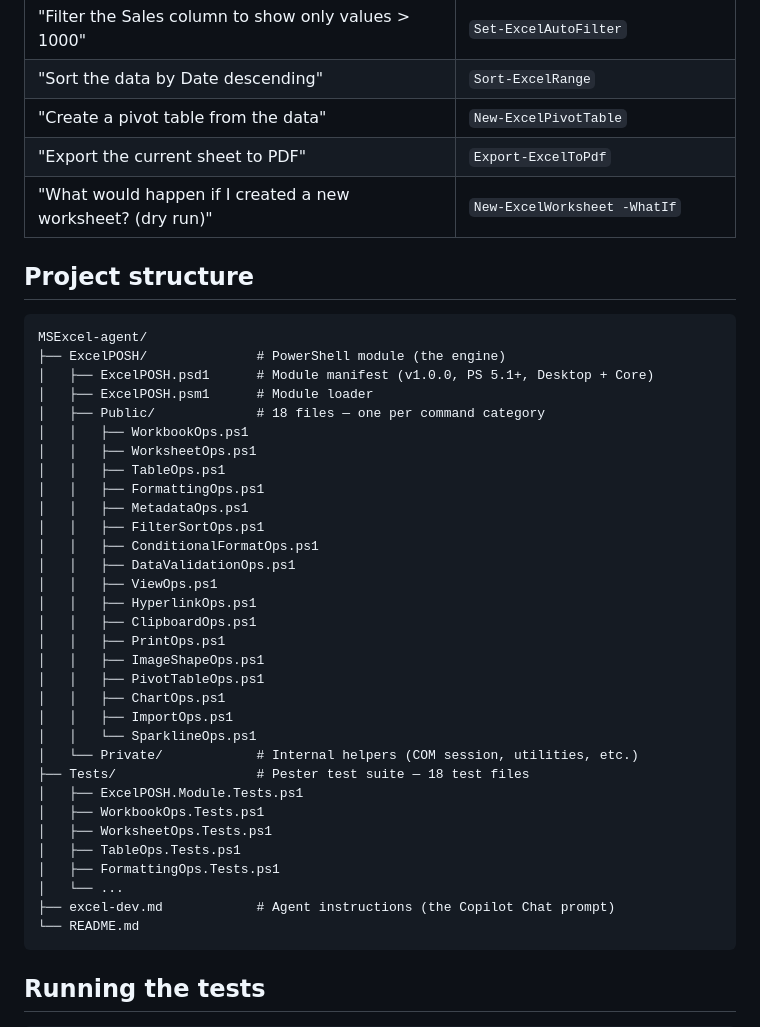
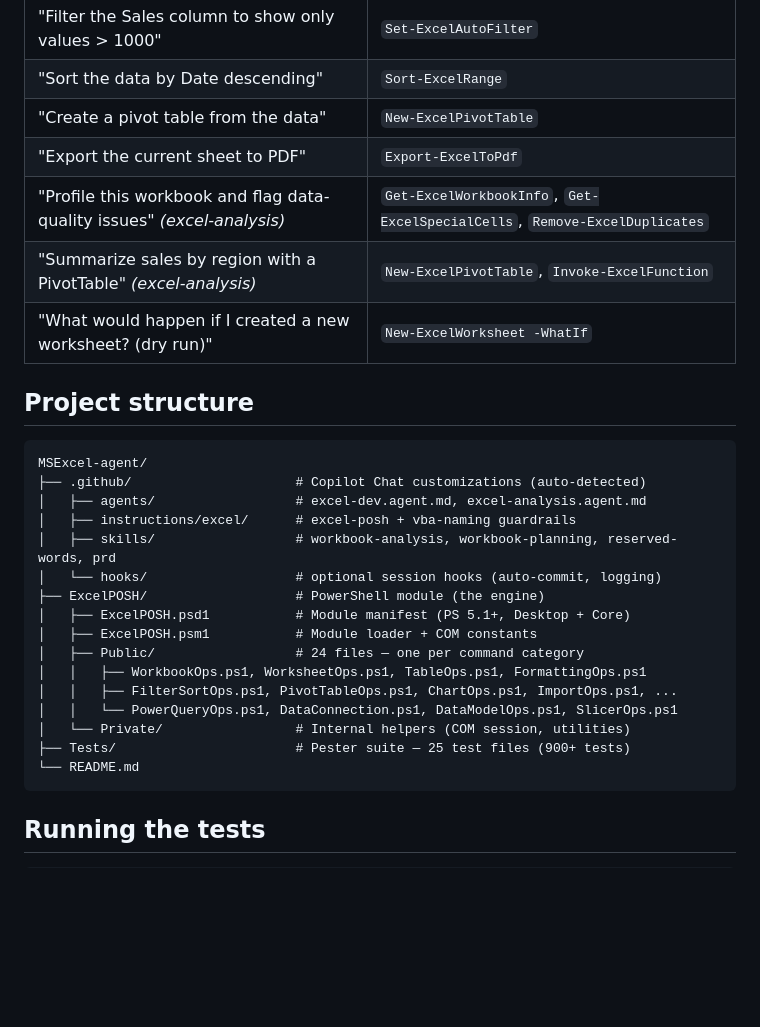
Before and after one commit to jcolozzi/MSExcel-CLI-Agent, a Markdown page: README.md, the part around one of its changes. GitHub-like rendering; blank space fills up the shorter version.

````diff
--- a/README.md
+++ b/README.md
@@ -121,42 +136,28 @@ In VS Code Copilot Chat, click the agent picker and choose **excel-dev**. Open (
 | "Sort the data by Date descending" | `Sort-ExcelRange` |
 | "Create a pivot table from the data" | `New-ExcelPivotTable` |
 | "Export the current sheet to PDF" | `Export-ExcelToPdf` |
+| "Profile this workbook and flag data-quality issues" *(excel-analysis)* | `Get-ExcelWorkbookInfo`, `Get-ExcelSpecialCells`, `Remove-ExcelDuplicates` |
+| "Summarize sales by region with a PivotTable" *(excel-analysis)* | `New-ExcelPivotTable`, `Invoke-ExcelFunction` |
 | "What would happen if I created a new worksheet? (dry run)" | `New-ExcelWorksheet -WhatIf` |
 
 ## Project structure
 
 ```text
 MSExcel-agent/
-├── ExcelPOSH/              # PowerShell module (the engine)
-│   ├── ExcelPOSH.psd1      # Module manifest (v1.0.0, PS 5.1+, Desktop + Core)
-│   ├── ExcelPOSH.psm1      # Module loader
-│   ├── Public/             # 18 files — one per command category
-│   │   ├── WorkbookOps.ps1
-│   │   ├── WorksheetOps.ps1
-│   │   ├── TableOps.ps1
-│   │   ├── FormattingOps.ps1
-│   │   ├── MetadataOps.ps1
-│   │   ├── FilterSortOps.ps1
-│   │   ├── ConditionalFormatOps.ps1
-│   │   ├── DataValidationOps.ps1
-│   │   ├── ViewOps.ps1
-│   │   ├── HyperlinkOps.ps1
-│   │   ├── ClipboardOps.ps1
-│   │   ├── PrintOps.ps1
-│   │   ├── ImageShapeOps.ps1
-│   │   ├── PivotTableOps.ps1
-│   │   ├── ChartOps.ps1
-│   │   ├── ImportOps.ps1
-│   │   └── SparklineOps.ps1
-│   └── Private/            # Internal helpers (COM session, utilities, etc.)
-├── Tests/                  # Pester test suite — 18 test files
-│   ├── ExcelPOSH.Module.Tests.ps1
-│   ├── WorkbookOps.Tests.ps1
-│   ├── WorksheetOps.Tests.ps1
-│   ├── TableOps.Tests.ps1
-│   ├── FormattingOps.Tests.ps1
-│   └── ...
-├── excel-dev.md            # Agent instructions (the Copilot Chat prompt)
+├── .github/                     # Copilot Chat customizations (auto-detected)
+│   ├── agents/                  # excel-dev.agent.md, excel-analysis.agent.md
+│   ├── instructions/excel/      # excel-posh + vba-naming guardrails
+│   ├── skills/                  # workbook-analysis, workbook-planning, reserved-words, prd
+│   └── hooks/                   # optional session hooks (auto-commit, logging)
+├── ExcelPOSH/                   # PowerShell module (the engine)
+│   ├── ExcelPOSH.psd1           # Module manifest (PS 5.1+, Desktop + Core)
+│   ├── ExcelPOSH.psm1           # Module loader + COM constants
+│   ├── Public/                  # 24 files — one per command category
+│   │   ├── WorkbookOps.ps1, WorksheetOps.ps1, TableOps.ps1, FormattingOps.ps1
+│   │   ├── FilterSortOps.ps1, PivotTableOps.ps1, ChartOps.ps1, ImportOps.ps1, ...
+│   │   └── PowerQueryOps.ps1, DataConnection.ps1, DataModelOps.ps1, SlicerOps.ps1
+│   └── Private/                 # Internal helpers (COM session, utilities)
+├── Tests/                       # Pester suite — 25 test files (900+ tests)
 └── README.md
 ```
 
````
Also changed, not shown: other parts of README.md (+36 -21 lines).
